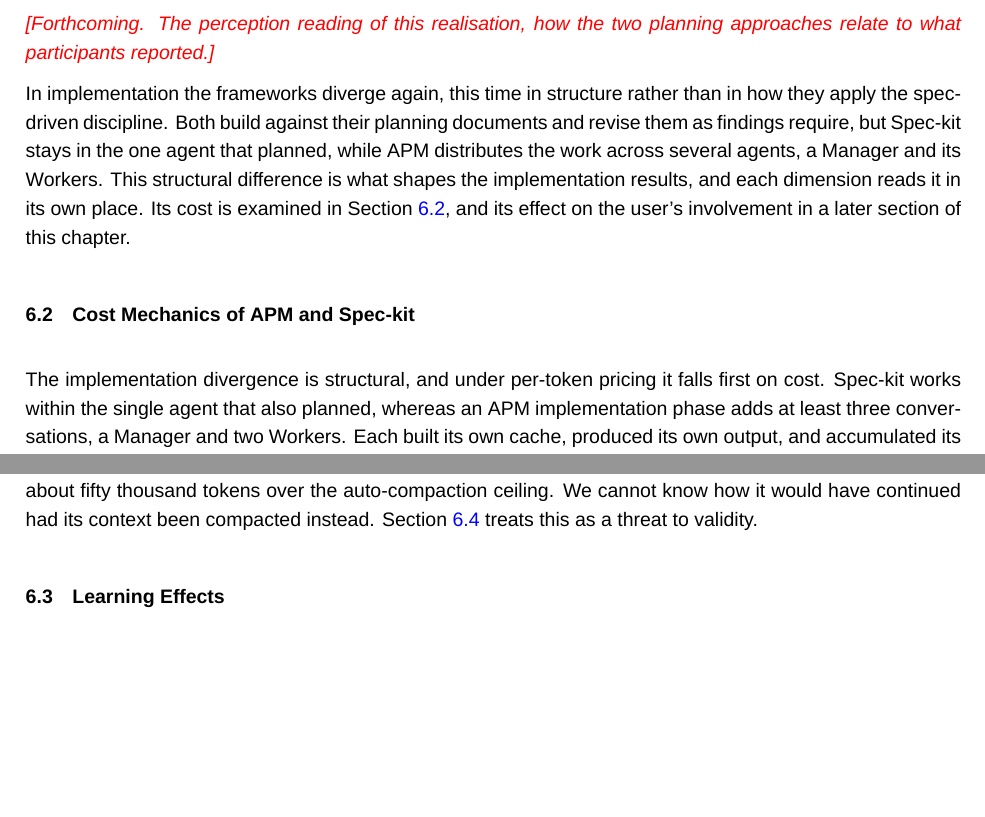
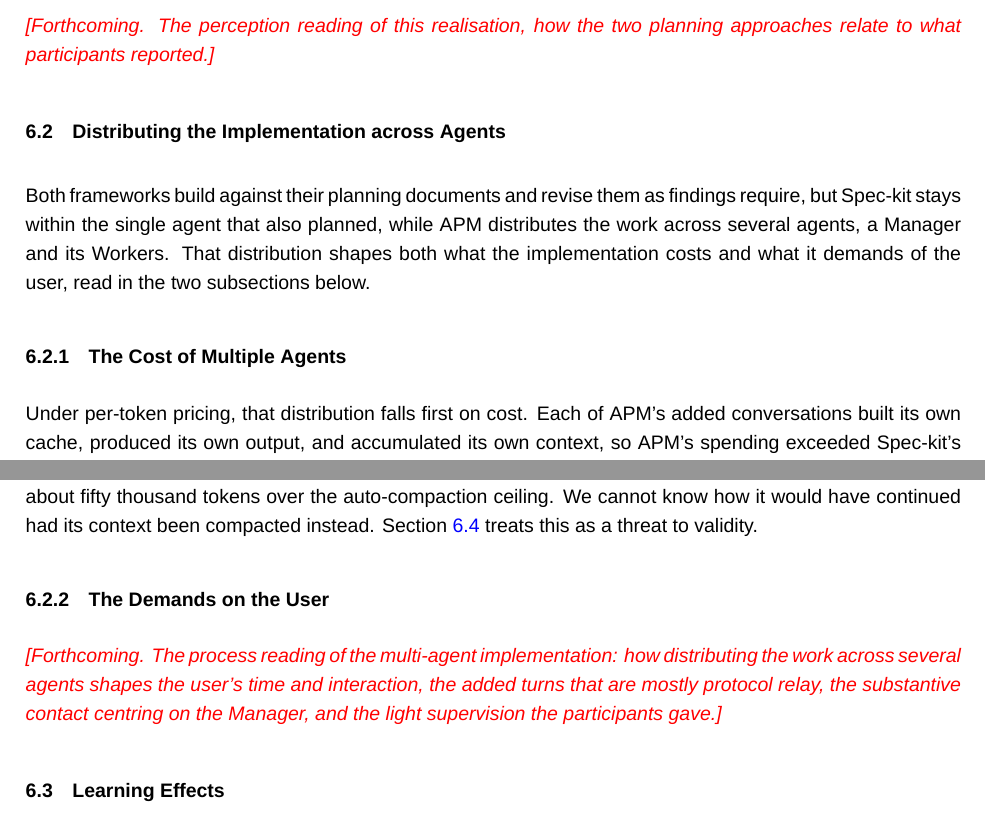
Before and after one commit to sdi2200262/bsc-apm-thesis, a LaTeX thesis (thesis.tex, which reads chapters/discussions/discussions.tex): two parts of pages 36 and 39 of 55, joined at a grey line, cut so that both start at the same text, the shorter picture padded with empty space. Compiled offline with XeLaTeX; a missing font is replaced by an installed copy or a similar font.

Commit message:
docs(disc): separate the planning and implementation discussions

```diff
--- a/chapters/discussions/discussions.tex
+++ b/chapters/discussions/discussions.tex
@@ -32,12 +32,15 @@ Those turns also differed in kind. Spec-kit's were almost all framework commands
 
 \placeholder{Forthcoming. The perception reading of this realisation, how the two planning approaches relate to what participants reported.}
 
-In implementation the frameworks diverge again, this time in structure rather than in how they apply the spec-driven discipline. Both build against their planning documents and revise them as findings require, but Spec-kit stays in the one agent that planned, while APM distributes the work across several agents, a Manager and its Workers. This structural difference is what shapes the implementation results, and each dimension reads it in its own place. Its cost is examined in Section~\ref{sec:disc-cost-mechanics}, and its effect on the user's involvement in a later section of this chapter.
+\section{Distributing the Implementation across Agents}
+\label{sec:disc-implementation}
 
-\section{Cost Mechanics of APM and Spec-kit}
+Both frameworks build against their planning documents and revise them as findings require, but Spec-kit stays within the single agent that also planned, while APM distributes the work across several agents, a Manager and its Workers. That distribution shapes both what the implementation costs and what it demands of the user, read in the two subsections below.
+
+\subsection{The Cost of Multiple Agents}
 \label{sec:disc-cost-mechanics}
 
-The implementation divergence is structural, and under per-token pricing it falls first on cost. Spec-kit works within the single agent that also planned, whereas an APM implementation phase adds at least three conversations, a Manager and two Workers. Each built its own cache, produced its own output, and accumulated its own context, so APM's spending exceeded Spec-kit's in the output and cache-write categories, as Table~\ref{tab:cost-token} details. Those are the most expensive of the five token categories, as the rate card in Appendix~\ref{app:rate-card} sets out, so APM's excess fell on the costliest tokens. This implementation cost is the larger part of the overall difference, and it outweighs the planning saving of Section~\ref{sec:disc-sdd}, as the two phase rows of Table~\ref{tab:cost-phase} set out, so APM cost more overall. That cost is a by-product of APM's workload distribution, not an aim of it.
+Under per-token pricing, that distribution falls first on cost. Each of APM's added conversations built its own cache, produced its own output, and accumulated its own context, so APM's spending exceeded Spec-kit's in the output and cache-write categories, as Table~\ref{tab:cost-token} details. Those are the most expensive of the five token categories, as the rate card in Appendix~\ref{app:rate-card} sets out, so APM's excess fell on the costliest tokens. This implementation cost is the larger part of the overall difference, and it outweighs the planning saving of Section~\ref{sec:disc-sdd}, as the two phase rows of Table~\ref{tab:cost-phase} set out, so APM cost more overall. That cost is a by-product of APM's workload distribution, not an aim of it.
 
 The two model groups did not bear this cost in the same way, and the difference lies in the size of each model's context window and how the platform handles a conversation that reaches its limit. As Section~\ref{sec:context-windows-and-context-decay} describes, each call costs more than the last as the context grows, and a compaction resets it to a low starting point. In Claude Code, compactions happen automatically as a conversation nears its limit, and the user may also trigger one manually. APM has its own form of this reset, the Handoff described in Chapter~\ref{chap:framework-design}, which in cost terms works the same way as a compaction. As Table~\ref{tab:compaction} reports, such resets happened in only one of the two model groups.
 
@@ -94,6 +97,11 @@ A platform issue we observed during the study complicates the Sonnet reading. A
 
 The issue bears little on the cost reading described above. The added accumulation resulted in more cache reading, the cheapest of the token categories. Impacted conversations went only modestly past the auto-compaction ceiling in all but one session, which went about a hundred thousand tokens over. Including this one, three of the four then compacted manually and continued in a new context window; the same behaviour as the Spec-kit and APM sessions that did not meet the issue. The fourth never reset, and accumulated to about fifty thousand tokens over the auto-compaction ceiling. We cannot know how it would have continued had its context been compacted instead. Section~\ref{sec:threats} treats this as a threat to validity.
 
+\subsection{The Demands on the User}
+\label{sec:disc-demands}
+
+\placeholder{Forthcoming. The process reading of the multi-agent implementation: how distributing the work across several agents shapes the user's time and interaction, the added turns that are mostly protocol relay, the substantive contact centring on the Manager, and the light supervision the participants gave.}
+
 \section{Learning Effects}
 \label{sec:disc-learning-effects}
 
```
Also changed, not shown: chapters/results/results.tex (+2 -2 lines), chapters/discussions/discussions.tex (2 more changed lines).
